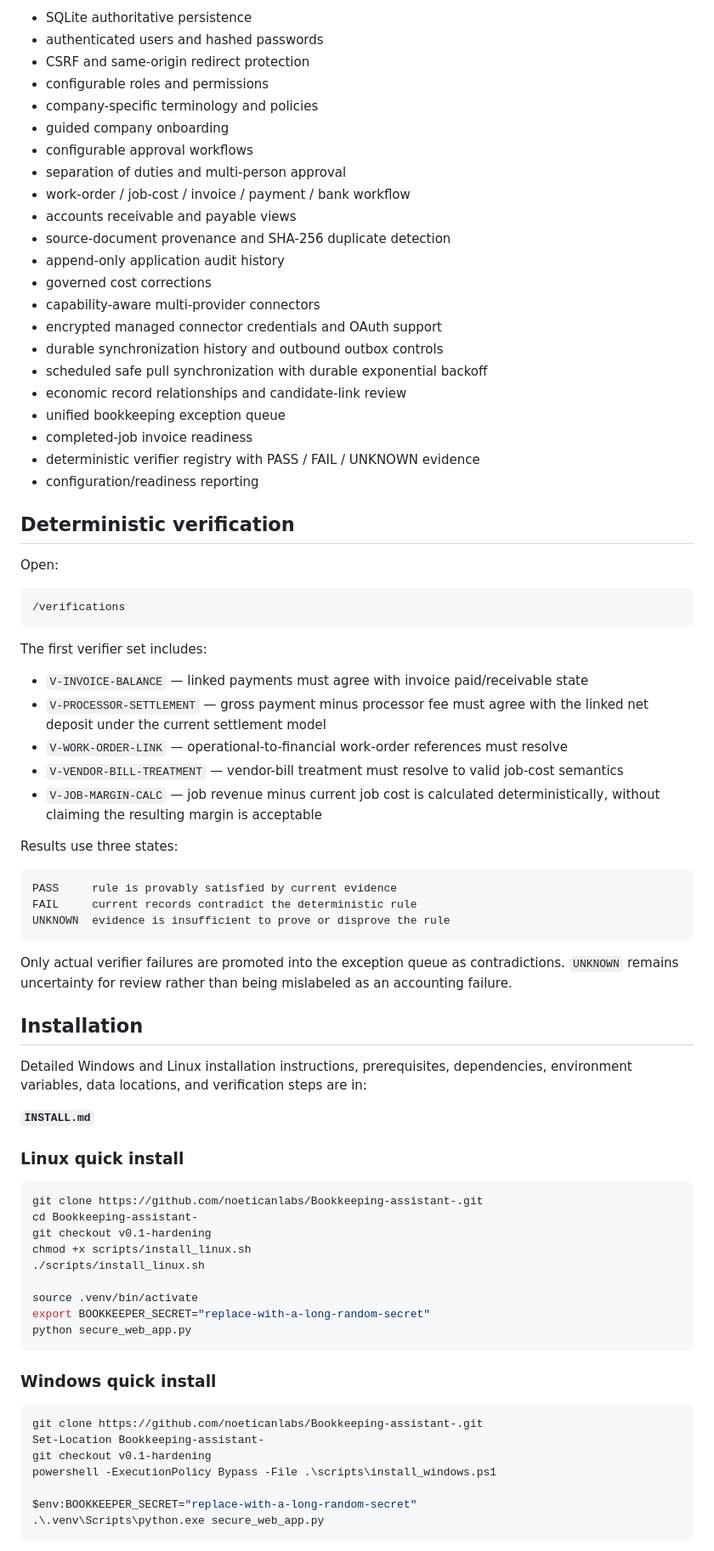
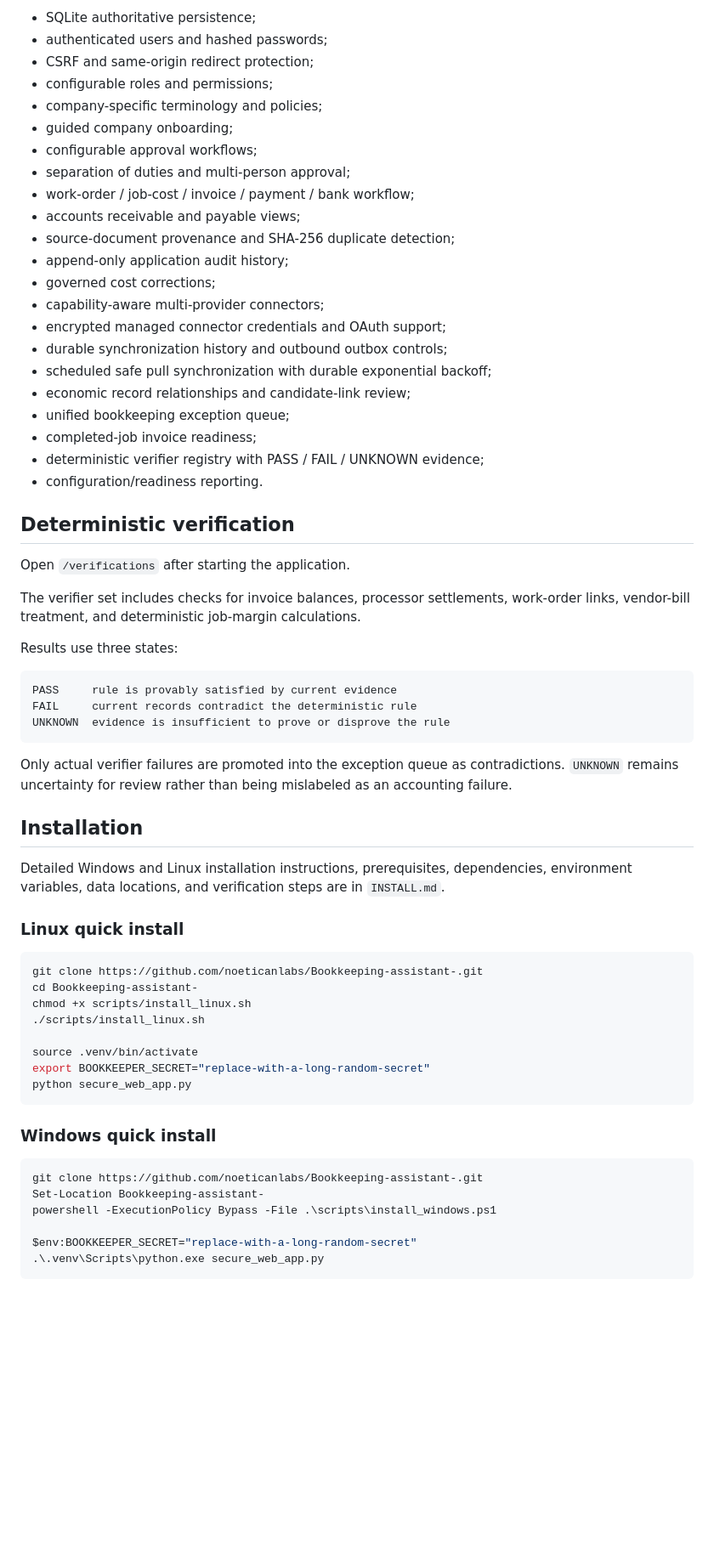
Before and after one commit to noeticanlabs/Bookkeeping-assistant-, a Markdown page: README.md, the part around one of its changes. Shown at 85% size. Drawn GitHub-style; blank space fills up the shorter version.

````diff
--- a/README.md
+++ b/README.md
@@ -28,42 +72,32 @@ The current runtime includes:
 
-- SQLite authoritative persistence
-- authenticated users and hashed passwords
-- CSRF and same-origin redirect protection
-- configurable roles and permissions
-- company-specific terminology and policies
-- guided company onboarding
-- configurable approval workflows
-- separation of duties and multi-person approval
-- work-order / job-cost / invoice / payment / bank workflow
-- accounts receivable and payable views
-- source-document provenance and SHA-256 duplicate detection
-- append-only application audit history
-- governed cost corrections
-- capability-aware multi-provider connectors
-- encrypted managed connector credentials and OAuth support
-- durable synchronization history and outbound outbox controls
-- scheduled safe pull synchronization with durable exponential backoff
-- economic record relationships and candidate-link review
-- unified bookkeeping exception queue
-- completed-job invoice readiness
-- deterministic verifier registry with PASS / FAIL / UNKNOWN evidence
-- configuration/readiness reporting
+- SQLite authoritative persistence;
+- authenticated users and hashed passwords;
+- CSRF and same-origin redirect protection;
+- configurable roles and permissions;
+- company-specific terminology and policies;
+- guided company onboarding;
+- configurable approval workflows;
+- separation of duties and multi-person approval;
+- work-order / job-cost / invoice / payment / bank workflow;
+- accounts receivable and payable views;
+- source-document provenance and SHA-256 duplicate detection;
+- append-only application audit history;
+- governed cost corrections;
+- capability-aware multi-provider connectors;
+- encrypted managed connector credentials and OAuth support;
+- durable synchronization history and outbound outbox controls;
+- scheduled safe pull synchronization with durable exponential backoff;
+- economic record relationships and candidate-link review;
+- unified bookkeeping exception queue;
+- completed-job invoice readiness;
+- deterministic verifier registry with PASS / FAIL / UNKNOWN evidence;
+- configuration/readiness reporting.
 
 ## Deterministic verification
 
-Open:
+Open `/verifications` after starting the application.
 
-```text
-/verifications
-```
-
-The first verifier set includes:
-
-- `V-INVOICE-BALANCE` — linked payments must agree with invoice paid/receivable state
-- `V-PROCESSOR-SETTLEMENT` — gross payment minus processor fee must agree with the linked net deposit under the current settlement model
-- `V-WORK-ORDER-LINK` — operational-to-financial work-order references must resolve
-- `V-VENDOR-BILL-TREATMENT` — vendor-bill treatment must resolve to valid job-cost semantics
-- `V-JOB-MARGIN-CALC` — job revenue minus current job cost is calculated deterministically, without claiming the resulting margin is acceptable
+The verifier set includes checks for invoice balances, processor settlements, work-order links, vendor-bill treatment, and deterministic job-margin calculations.
 
 Results use three states:
 
@@ -77,16 +111,13 @@ Only actual verifier failures are promoted into the exception queue as contradic
 
 ## Installation
 
-Detailed Windows and Linux installation instructions, prerequisites, dependencies, environment variables, data locations, and verification steps are in:
-
-**`INSTALL.md`**
+Detailed Windows and Linux installation instructions, prerequisites, dependencies, environment variables, data locations, and verification steps are in `INSTALL.md`.
 
 ### Linux quick install
 
 ```bash
 git clone https://github.com/noeticanlabs/Bookkeeping-assistant-.git
 cd Bookkeeping-assistant-
-git checkout v0.1-hardening
 chmod +x scripts/install_linux.sh
 ./scripts/install_linux.sh
 
@@ -100,7 +131,6 @@ python secure_web_app.py
 ```powershell
 git clone https://github.com/noeticanlabs/Bookkeeping-assistant-.git
 Set-Location Bookkeeping-assistant-
-git checkout v0.1-hardening
 powershell -ExecutionPolicy Bypass -File .\scripts\install_windows.ps1
 
 $env:BOOKKEEPER_SECRET="replace-with-a-long-random-secret"
````
Also changed, not shown: other parts of README.md (+72 -39 lines).
